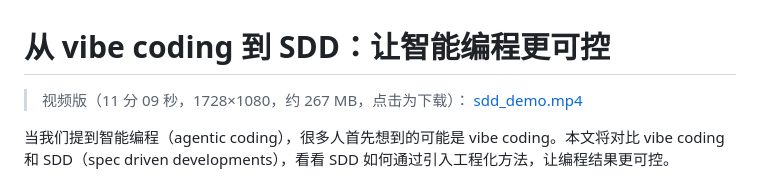
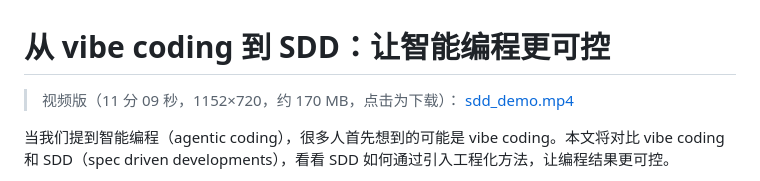
Before and after one commit to hhuang37/codearts-agent-demos, a Markdown page: sdd/sdd_readme.zh-CN.md, the part around the change. Drawn GitHub-style.

Commit message:
SDD demo: point video info at the 720p release asset

```diff
--- a/sdd/sdd_readme.zh-CN.md
+++ b/sdd/sdd_readme.zh-CN.md
@@ -1,6 +1,6 @@
 # 从 vibe coding 到 SDD：让智能编程更可控
 
-> 视频版（11 分 09 秒，1728×1080，约 267 MB，点击为下载）：
+> 视频版（11 分 09 秒，1152×720，约 170 MB，点击为下载）：
 > [sdd_demo.mp4](https://github.com/hhuang37/codearts-agent-demos/releases/download/v0.2.0/sdd_demo.mp4)
 
 当我们提到智能编程（agentic coding），很多人首先想到的可能是 vibe coding。本文将对比 vibe coding 和 SDD（spec driven developments），看看 SDD 如何通过引入工程化方法，让编程结果更可控。
```
